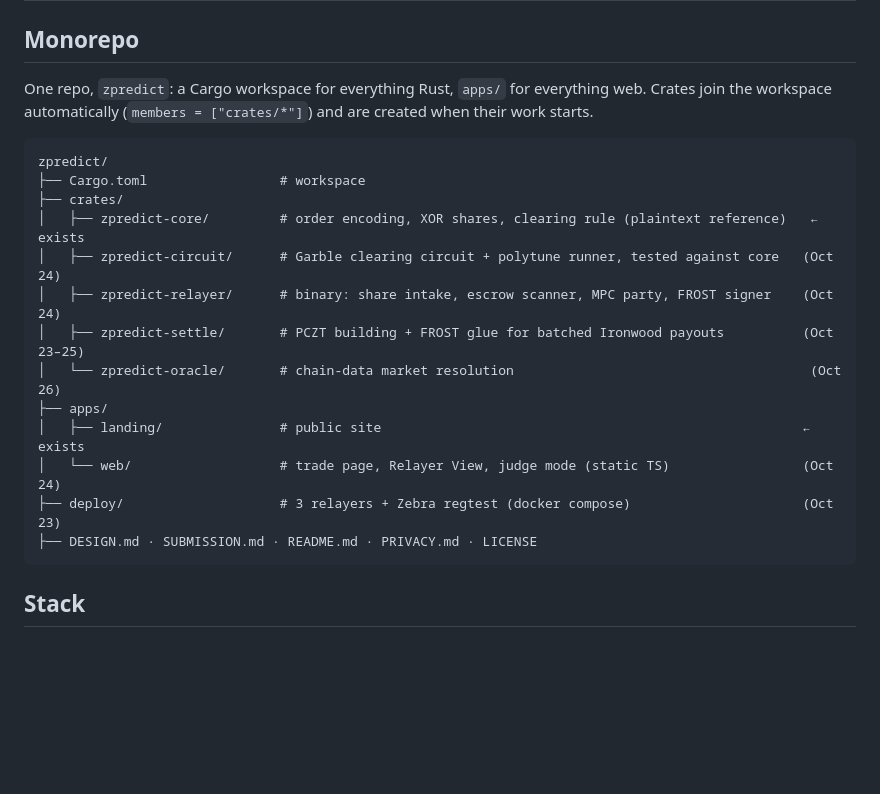
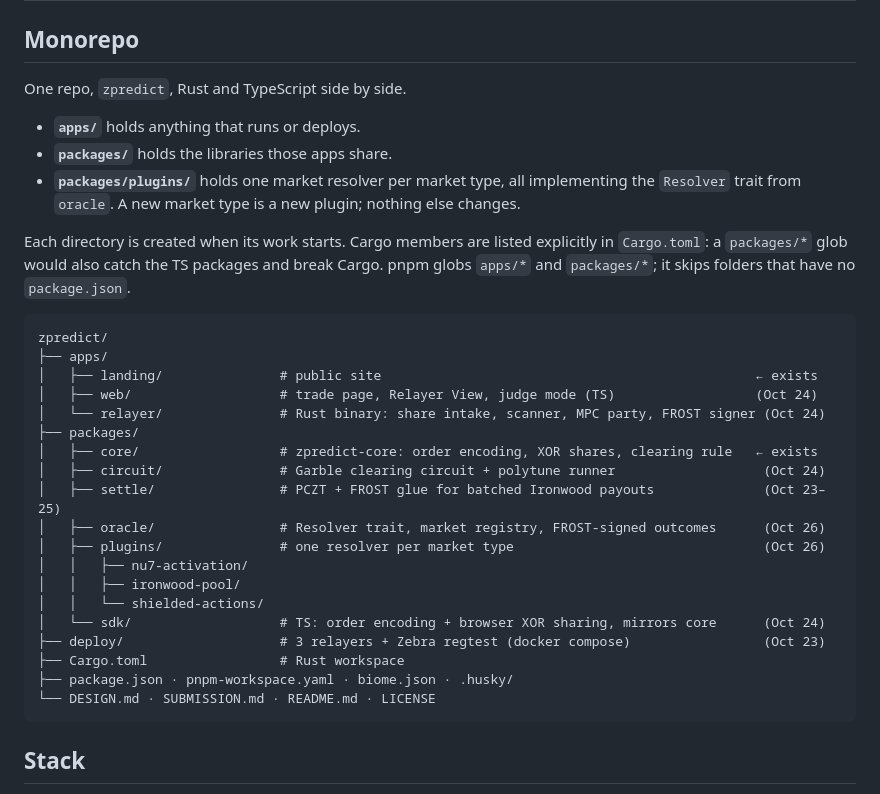
Before and after one commit to zpredict/zpredict, a Markdown page: DESIGN.md, the part around the change. Drawn GitHub-style; blank space fills up the shorter version.

Commit message:
docs: define apps/ and packages/ monorepo layout

````diff
--- a/DESIGN.md
+++ b/DESIGN.md
@@ -118,22 +118,33 @@ Judges see four things — the description (read first), the repo, a demo they c
 
 ## Monorepo
 
-One repo, `zpredict`: a Cargo workspace for everything Rust, `apps/` for everything web. Crates join the workspace automatically (`members = ["crates/*"]`) and are created when their work starts.
+One repo, `zpredict`, Rust and TypeScript side by side.
+- **`apps/`** holds anything that runs or deploys.
+- **`packages/`** holds the libraries those apps share.
+- **`packages/plugins/`** holds one market resolver per market type, all implementing the `Resolver` trait from `oracle`. A new market type is a new plugin; nothing else changes.
+
+Each directory is created when its work starts. Cargo members are listed explicitly in `Cargo.toml`: a `packages/*` glob would also catch the TS packages and break Cargo. pnpm globs `apps/*` and `packages/*`; it skips folders that have no `package.json`.
 
 ```
 zpredict/
-├── Cargo.toml                 # workspace
-├── crates/
-│   ├── zpredict-core/         # order encoding, XOR shares, clearing rule (plaintext reference)   ← exists
-│   ├── zpredict-circuit/      # Garble clearing circuit + polytune runner, tested against core   (Oct 24)
-│   ├── zpredict-relayer/      # binary: share intake, escrow scanner, MPC party, FROST signer    (Oct 24)
-│   ├── zpredict-settle/       # PCZT building + FROST glue for batched Ironwood payouts          (Oct 23–25)
-│   └── zpredict-oracle/       # chain-data market resolution                                      (Oct 26)
 ├── apps/
-│   ├── landing/               # public site                                                      ← exists
-│   └── web/                   # trade page, Relayer View, judge mode (static TS)                 (Oct 24)
-├── deploy/                    # 3 relayers + Zebra regtest (docker compose)                      (Oct 23)
-├── DESIGN.md · SUBMISSION.md · README.md · PRIVACY.md · LICENSE
+│   ├── landing/               # public site                                                ← exists
+│   ├── web/                   # trade page, Relayer View, judge mode (TS)                  (Oct 24)
+│   └── relayer/               # Rust binary: share intake, scanner, MPC party, FROST signer (Oct 24)
+├── packages/
+│   ├── core/                  # zpredict-core: order encoding, XOR shares, clearing rule   ← exists
+│   ├── circuit/               # Garble clearing circuit + polytune runner                   (Oct 24)
+│   ├── settle/                # PCZT + FROST glue for batched Ironwood payouts              (Oct 23–25)
+│   ├── oracle/                # Resolver trait, market registry, FROST-signed outcomes      (Oct 26)
+│   ├── plugins/               # one resolver per market type                                (Oct 26)
+│   │   ├── nu7-activation/
+│   │   ├── ironwood-pool/
+│   │   └── shielded-actions/
+│   └── sdk/                   # TS: order encoding + browser XOR sharing, mirrors core      (Oct 24)
+├── deploy/                    # 3 relayers + Zebra regtest (docker compose)                 (Oct 23)
+├── Cargo.toml                 # Rust workspace
+├── package.json · pnpm-workspace.yaml · biome.json · .husky/
+└── DESIGN.md · SUBMISSION.md · README.md · LICENSE
 ```
 
 ## Stack
````
